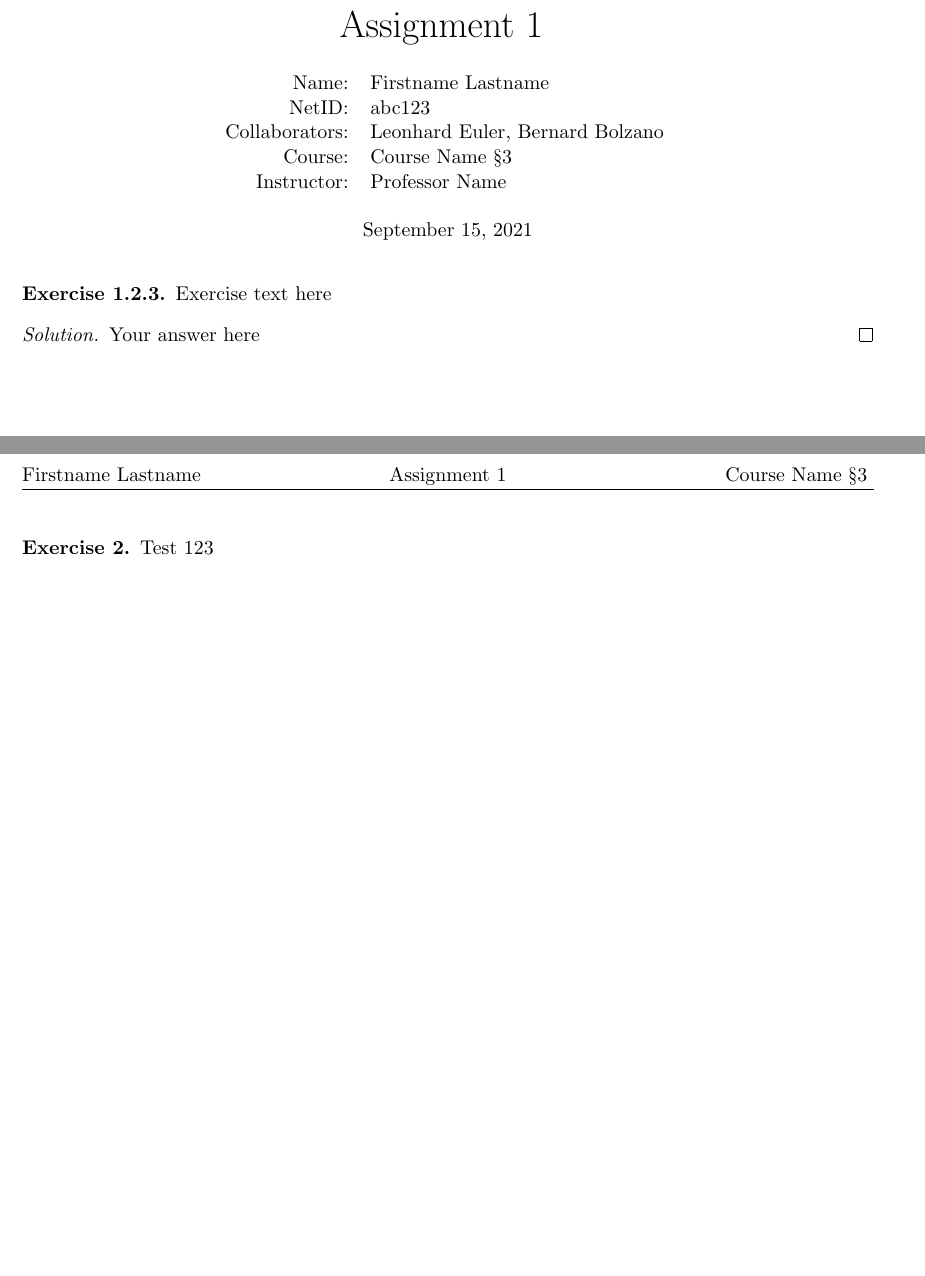
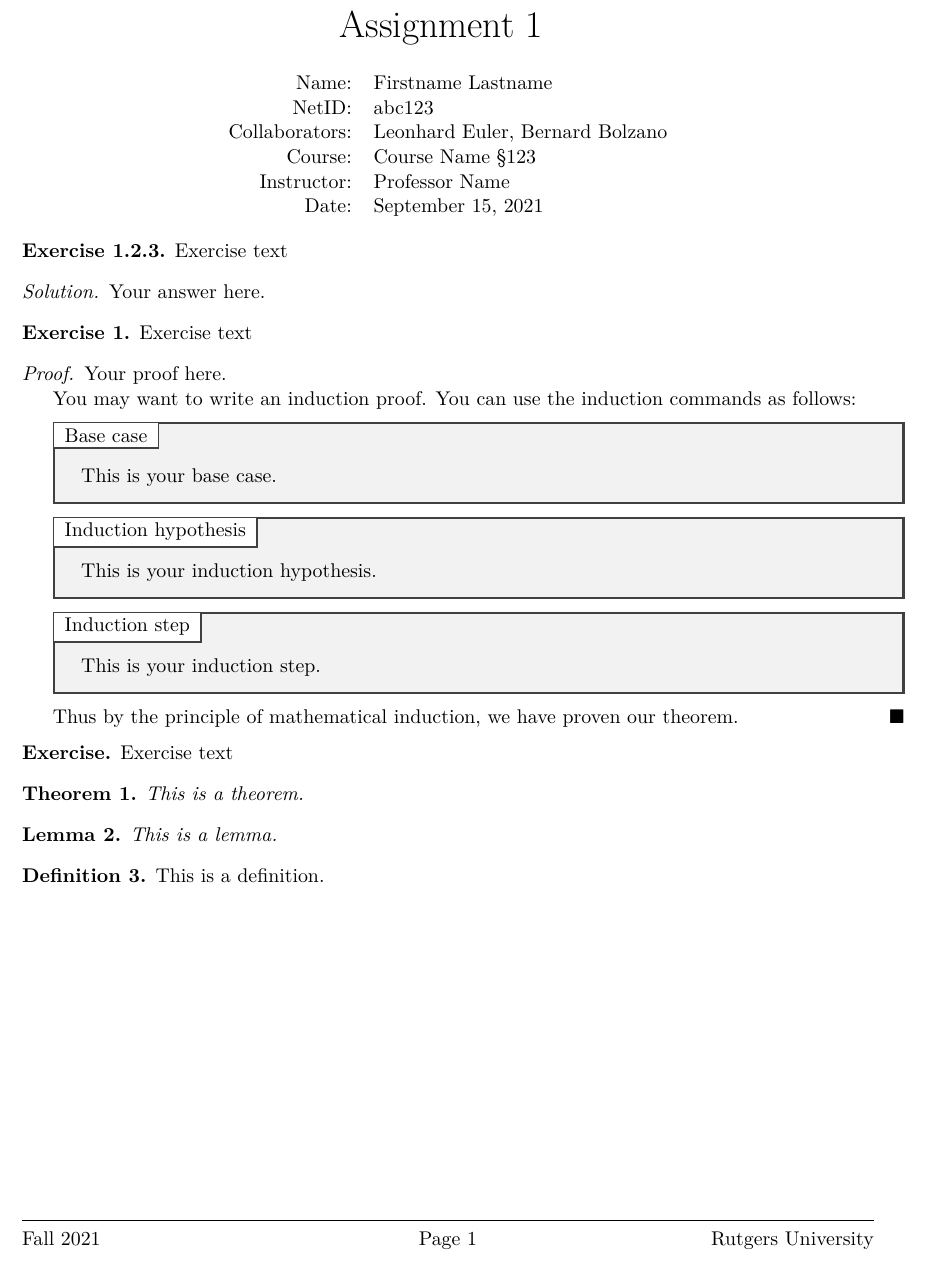
Before and after one commit to seastaralgebras/rutgers-latex-style-files, a LaTeX problem sheet (rutgers_hw_template.tex, which reads rutgers_hw.cls): two parts of pages 1 and 2 of 2 before the commit and part of the page after it, the two joined at a grey line, cut so that both start at the same text. Compiled offline with pdfLaTeX.

Commit message:
added more theorem environments, added induction environments

```diff
--- a/rutgers_hw.cls
+++ b/rutgers_hw.cls
@@ -1,5 +1,5 @@
 \NeedsTeXFormat{LaTeX2e}
-\ProvidesClass{rutgers_hw}[2021/09/13 Rutgers Homework LaTeX class]
+\ProvidesClass{rutgers_hw}[2021/09/14 Rutgers Homework LaTeX class]
 
 \newif\if@doublespaced \@doublespacedfalse % Default of single spaced documents.  To load the package setspace later, we introduce this conditional and have the option set the conditional to true.
 \DeclareOption{doublespaced}{\@doublespacedtrue}
@@ -19,6 +19,10 @@
 \RequirePackage{amssymb}
 \RequirePackage{fancyhdr}
 \RequirePackage{verbatim}
+\RequirePackage[skins]{tcolorbox}
+\RequirePackage{lmodern}
+
+
 
 \if@doublespaced
     \RequirePackage{setspace} % Setspace is preferred for line spacing over \linespread because it doesn't affect things like footnotes.
@@ -139,6 +143,7 @@
 \newcommand{\PrintNetID}{%
 	\ifeq{\@netid}{\@empty}{}{NetID: & \@netid \\}
 }
+\newcommand{\PrintDate}{Date: & \@date}
 
 \renewcommand{\maketitle}{%
     \if@doublespaced % Making the info dump single spaced even if the rest of the document is double spaced
@@ -153,10 +158,11 @@
 					 \PrintCollaborators
            \PrintCourse
            \PrintInstructor
+					 \PrintDate
         \end{tabular}
-        \vspace{.5cm}\\
+        %\vspace{.5cm}\\
         %\PrintInstitution
-        \@date
+        %\@date
     \end{center}
     \if@doublespaced % Making the document return to double spaced if that option is set
         \doublespacing
@@ -166,24 +172,103 @@
 
 % EXERCISE/PROOF
 
-\declaretheoremstyle[
-    spaceabove=.75cm, spacebelow=0cm,
-    headfont=\normalfont\bfseries,
-    notefont=\mdseries, notebraces={(}{)},
-    bodyfont=\normalfont,
-    postheadspace=.5em,
-]{HWtemplate}
-\theoremstyle{HWtemplate}
+\newtheorem{thm}{Theorem}
+\newtheorem{lem}[thm]{Lemma}
+\newtheorem{corr}[thm]{Corrolary}
 
-\newtheorem{manualexercise}{Exercise}
-\newenvironment{exercise}[1]{%
-  \renewcommand\themanualexercise{#1}%
-  \manualexercise
-}{\endmanualexercise}
+\newtheorem*{thmu}{Theorem}
+\newtheorem*{lemu}{Lemma}
+\newtheorem*{corru}{Corrolary}
 
-\newenvironment{solution}[1][Solution]{\begin{proof}[#1]}{\end{proof}}
+\newtheorem{manualthmn}{Theorem}
+\newenvironment{thmn}[1]{%
+  \renewcommand\themanualthmn{#1}%
+  \manualthmn
+}{\endmanualthmn}
 
-%\renewcommand\qedsymbol{$\dashv$}
+\newtheorem{manuallemn}{Lemma}
+\newenvironment{lemn}[1]{%
+  \renewcommand\themanuallemn{#1}%
+  \manuallemn
+}{\endmanuallemn}
+
+\newtheorem{manualcorrn}{Corrolary}
+\newenvironment{corrn}[1]{%
+  \renewcommand\themanualcorrn{#1}%
+  \manualcorrn
+}{\endmanualcorrn}
+
+\theoremstyle{definition}
+
+\newtheorem{defn}[thm]{Definition}
+\newtheorem*{defnu}{Definition}
+
+\newtheorem{manualdefnn}{Definition}
+\newenvironment{defnn}[1]{%
+  \renewcommand\themanualdefnn{#1}%
+  \manualdefnn
+}{\endmanualdefnn}
+
+\newtheorem{manualexern}{Exercise}
+\newenvironment{exern}[1]{%
+  \renewcommand\themanualexern{#1}%
+  \manualexern
+}{\endmanualexern}
+
+\newtheorem{exer}{Exercise}
+\newtheorem*{exeru}{Exercise}
+
+\newenvironment{solution}[1][Solution]{\begin{proof}[#1]\let\qed\relax}{\end{proof}}
+
+\renewcommand\qedsymbol{$\blacksquare$}
+
+
+% INDUCTION ENVIORNMENT
+
+% \newtcbox{\rbox}[1][]{on line, sharp corners, colback=white, colframe=black, size=small, rightrule=0pt,#1}
+%
+% \newtcbox{\tbox}[1][]{on line, sharp corners, colback=white, colframe=black, size=small, toprule=0pt,#1}
+%
+% \newtcbox{\bbox}[1][]{on line, sharp corners, colback=white, colframe=black, size=small, bottomrule=0pt,#1}
+
+
+% \begin{tcolorbox}[enhanced,title=Base case,
+% attach boxed title to top left=
+% {xshift=-2mm,yshift=-2mm},
+% boxed title style={sharp corners, colback=white, colframe=black, size=small},
+% show bounding box]
+% This is a \textbf{tcolorbox}.
+% \end{tcolorbox}
+
+
+\newtcolorbox{inductionbox}[1]{title={#1},enhanced,sharp corners,
+  coltitle=black,
+  top=0.3in,
+  attach boxed title to top left=
+  {xshift=0em,yshift=-\tcboxedtitleheight},
+  boxed title style={sharp corners, size=small,colback=white}}
+
+\newenvironment{induction}{
+	\vskip 6pt
+	\begin{minipage}[t]{\textwidth}
+}{
+	\end{minipage}
+}
+\newenvironment{basecase}{
+	\begin{inductionbox}{Base case}
+}{
+	\end{inductionbox}
+}
+\newenvironment{indhyp}{
+	\begin{inductionbox}{Induction hypothesis}
+}{
+	\end{inductionbox}
+}
+\newenvironment{indstep}{
+	\begin{inductionbox}{Induction step}
+}{
+	\end{inductionbox}
+}
 
 
 
--- a/rutgers_hw_template.tex
+++ b/rutgers_hw_template.tex
@@ -4,12 +4,12 @@
 
 \author{Firstname Lastname} % Enter your name
 \netid{abc123}
-\collaborators{Leonhard Euler, Bernard Bolzano} % Enter your collaborators
+\collaborators{Leonhard Euler, Bernard Bolzano} % Enter your collaborators or comment out
 \assignment{Assignment 1} % Enter the assignment name
 \date{\today} % Replace with due date
 \course{Course Name} % Enter the course name
 \semester{Fall 2021} % Enter the semester
-\sectionnum{3} % Enter your section number or comment out
+\sectionnum{123} % Enter your section number or comment out
 \instructor{Professor Name} % Enter your professor's name
 \institution{Rutgers University} % Enter your university
 
@@ -20,17 +20,50 @@
 % You can comment out code by using the percentage symbol
 
 
-\begin{exercise}{1.2.3}
-  Exercise text here
-\end{exercise}
-\begin{solution}
-  Your answer here
+\begin{exern}{1.2.3} % This is a manually numbered exercise.
+  Exercise text
+\end{exern}
+\begin{solution} % This is a solution environment.
+  Your answer here.
 \end{solution}
 
-\newpage
+\begin{exer} % This is an automatically numbered exercise.
+  Exercise text
+\end{exer}
+\begin{proof} % This is a proof environment.
+  Your proof here. \par
 
-\begin{exercise}{2}
-  Test 123
-\end{exercise}
+  You may want to write an induction proof. You can use the induction commands as follows:
+  \begin{induction}
+    \begin{basecase}
+      This is your base case.
+    \end{basecase}
+    \begin{indhyp}
+      This is your induction hypothesis.
+    \end{indhyp}
+    \begin{indstep}
+      This is your induction step.
+    \end{indstep}
+    Thus by the principle of mathematical induction, we have proven our theorem. \qedhere % The command \qedhere places the QED symbol on the same line, instead of adding another line.
+  \end{induction}
+\end{proof}
+
+\begin{exeru} % This is an exercise that is not numbered.
+  Exercise text
+\end{exeru}
+
+\begin{thm} % This is an automatically numbered theorem. For a theorem that isn't numbered, use thmu instead; for a manually numbered theorem, use thmn and add number in a set of curly braces.
+  This is a theorem.
+\end{thm}
+
+\begin{lem} % This is an automatically numbered lemma. For a lemma that isn't numbered, use lemu instead; for a manually numbered lemma, use lemn and add number in a set of curly braces.
+  This is a lemma.
+\end{lem}
+
+\begin{defn} % This is an automatically numbered definition. For a definition that isn't numbered, use defnu instead; for a manually numbered definition, use defnn and add number in a set of curly braces.
+  This is a definition.
+\end{defn}
+
+
 
 \end{document}
```
Also changed, not shown: rutgers_hw_template.pdf, 1 other file.
